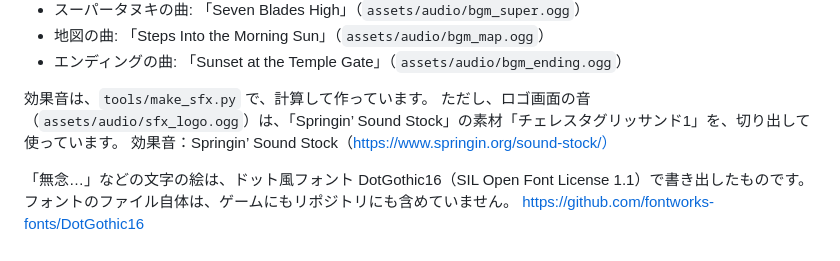
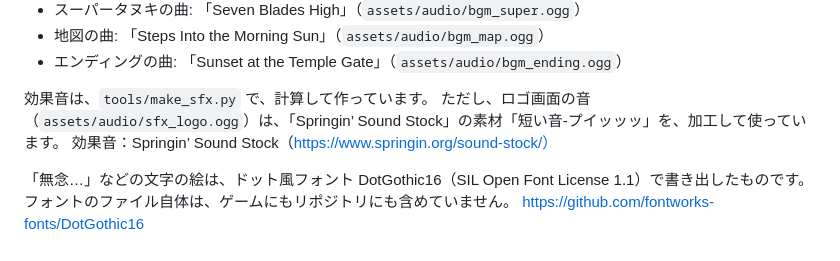
Before and after one commit to sawashow/hiraizumi-tanuki, a Markdown page: README.md, the part around the change. Drawn GitHub-style.

Commit message:
README: ロゴ画面の音の素材名を、いま使っている音に直す
Co-Authored-By: Claude Sonnet 5.5 <noreply@anthropic.com>

```diff
--- a/README.md
+++ b/README.md
@@ -95,7 +95,7 @@ Google Drive（s.sawada@ponpoco-works.com）に置いてあります。元絵を
 - エンディングの曲: 「Sunset at the Temple Gate」（`assets/audio/bgm_ending.ogg`）
 
 効果音は、`tools/make_sfx.py` で、計算して作っています。
-ただし、ロゴ画面の音（`assets/audio/sfx_logo.ogg`）は、「Springin’ Sound Stock」の素材「チェレスタグリッサンド1」を、切り出して使っています。
+ただし、ロゴ画面の音（`assets/audio/sfx_logo.ogg`）は、「Springin’ Sound Stock」の素材「短い音-プイッッッ」を、加工して使っています。
 効果音：Springin’ Sound Stock（https://www.springin.org/sound-stock/）
 
 「無念…」などの文字の絵は、ドット風フォント DotGothic16（SIL Open Font License 1.1）で書き出したものです。
```
